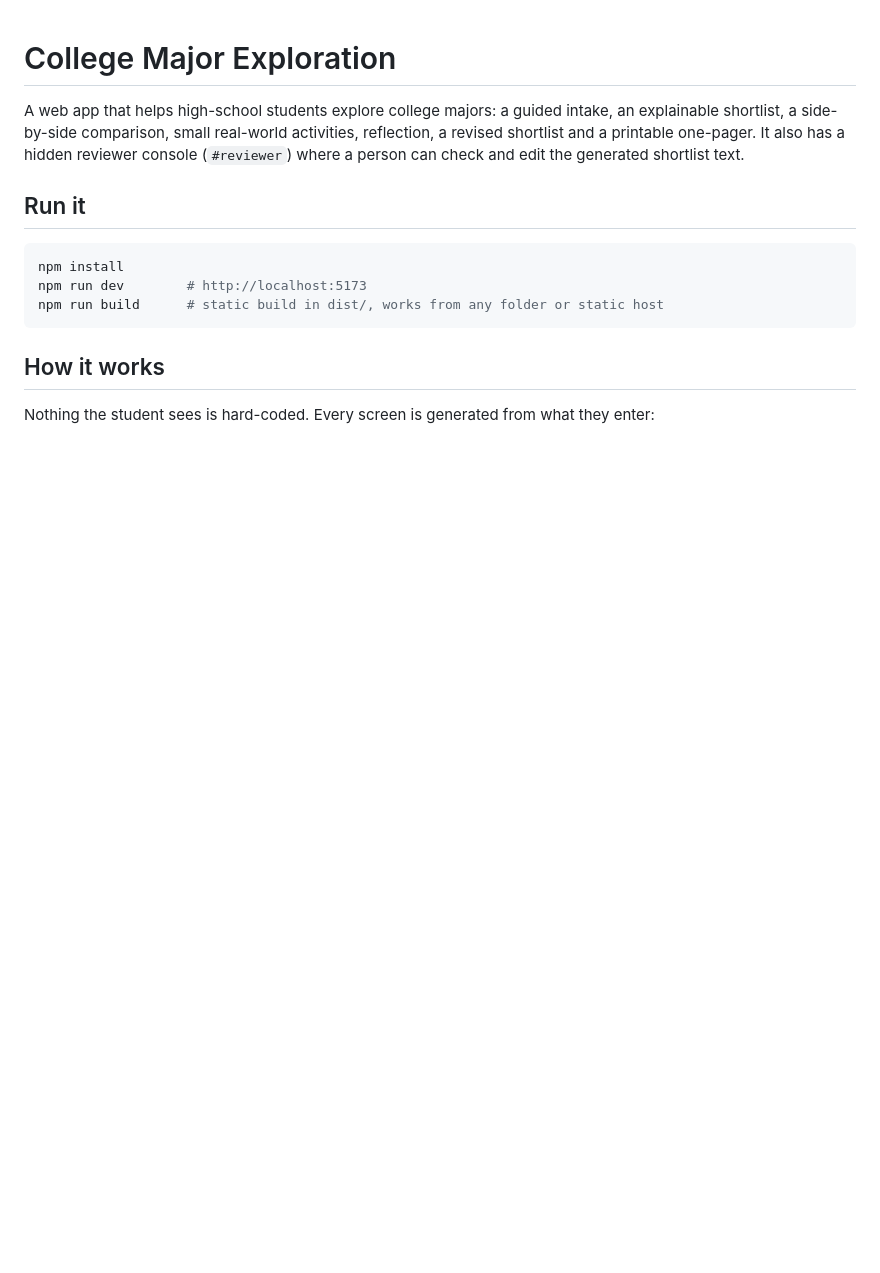
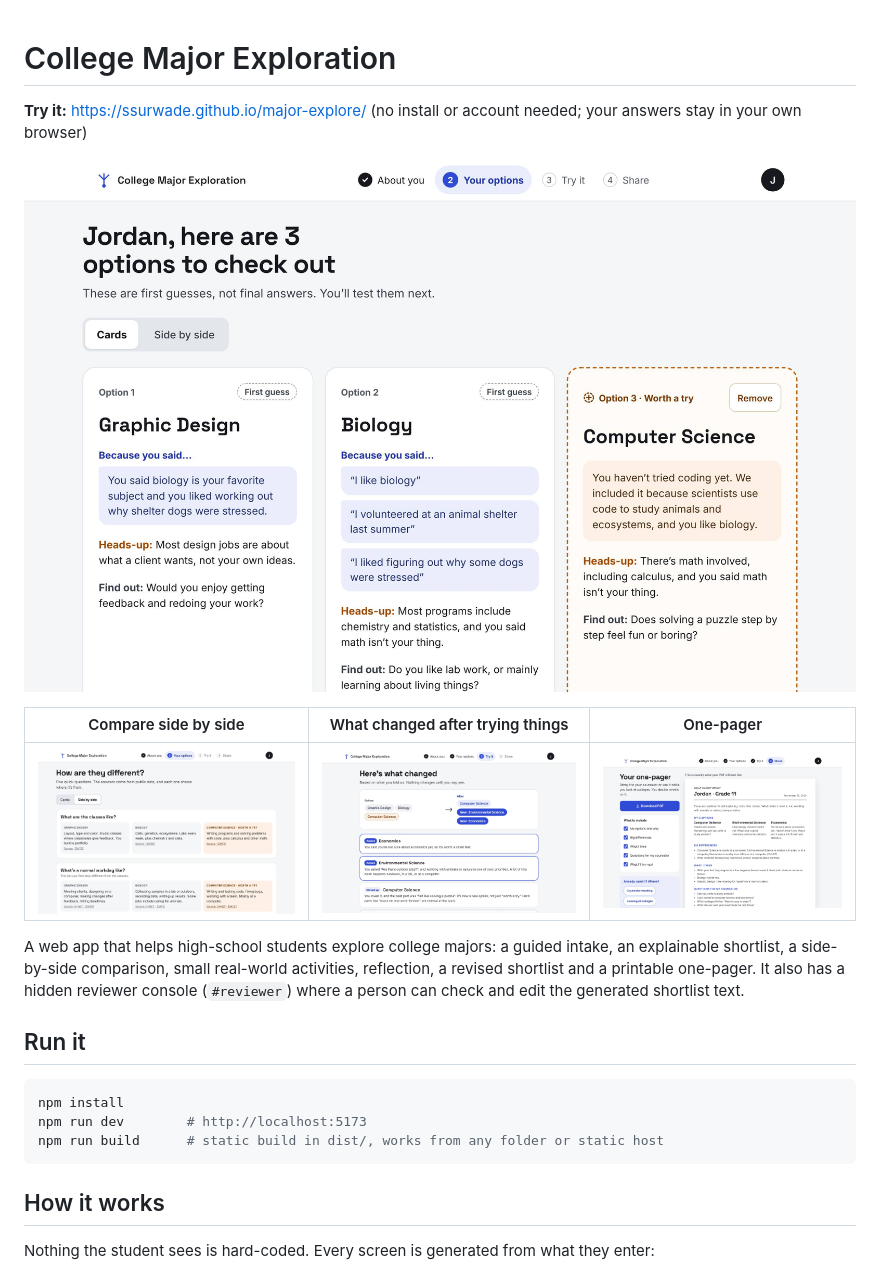
Before and after one commit to ssurwade/major-explore, a Markdown page: README.md, the part around the change. Drawn GitHub-style; pictures changed too: docs/screenshots/04-shortlist.jpg (added), docs/screenshots/05-compare.jpg (added), docs/screenshots/08-revised.jpg (added); blank space fills up the shorter version.

Commit message:
Deploy to GitHub Pages and show screenshots in the README
Build and publish the app on every push to main so non-technical people
can open it from a link. Add screenshots and the live link to the README.

Co-Authored-By: Claude Sonnet 5.5 <noreply@anthropic.com>
Claude-Session: https://claude.ai/code/session_01HQUGZRaiVjuQU9YHycssbz

```diff
--- a/README.md
+++ b/README.md
@@ -1,4 +1,12 @@
 # College Major Exploration
+
+**Try it:** https://ssurwade.github.io/major-explore/ (no install or account needed; your answers stay in your own browser)
+
+![Shortlist: three options, each with the student's own words as reasons](docs/screenshots/04-shortlist.jpg)
+
+| Compare side by side | What changed after trying things | One-pager |
+| --- | --- | --- |
+| ![Comparison](docs/screenshots/05-compare.jpg) | ![What changed](docs/screenshots/08-revised.jpg) | ![One-pager](docs/screenshots/09-summary.jpg) |
 
 A web app that helps high-school students explore college majors: a guided intake, an explainable shortlist,
 a side-by-side comparison, small real-world activities, reflection, a revised shortlist and a printable one-pager.
```
Also changed, not shown: 1 other file.
